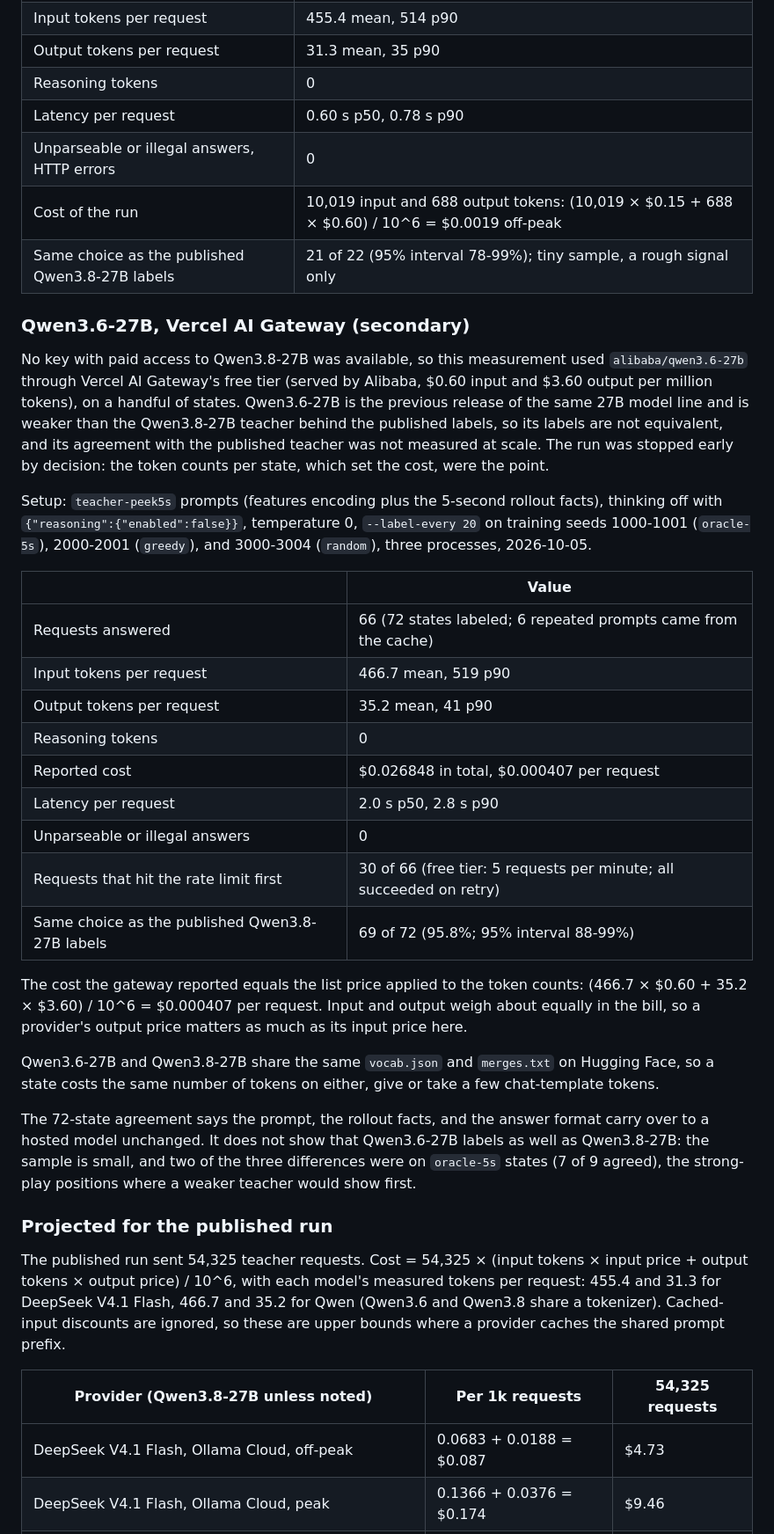
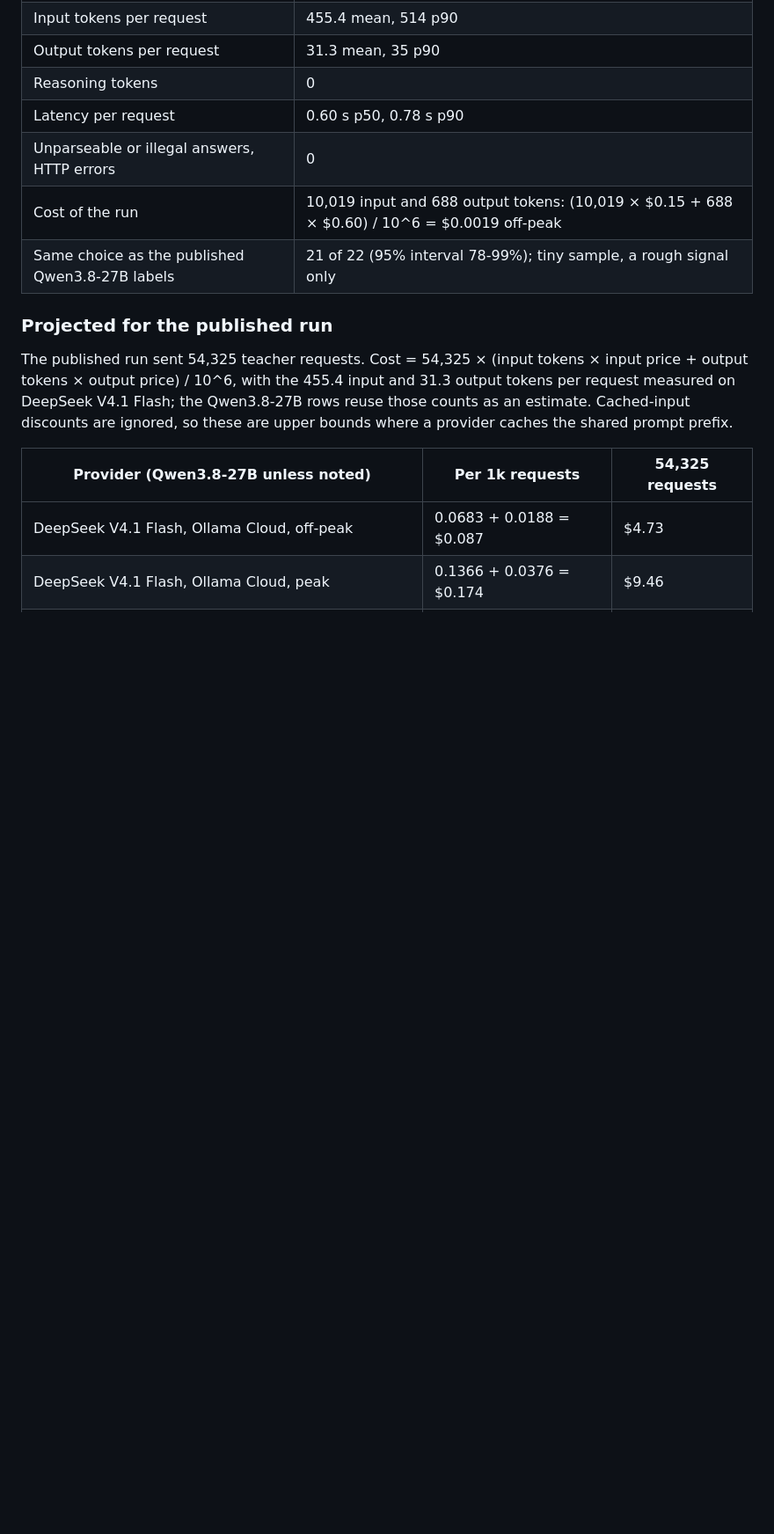
Before and after one commit to grapeot/decision-pacman, a Markdown page: docs/guides/teacher-api.md, the part around one of its changes. Shown at 88% size. GitHub-like rendering; blank space fills up the shorter version.

```diff
--- a/docs/guides/teacher-api.md
+++ b/docs/guides/teacher-api.md
@@ -137,33 +137,9 @@ One process (concurrency 1), `--player greedy --seed 2000 --games 1 --label-ever
 | Cost of the run | 10,019 input and 688 output tokens: (10,019 × $0.15 + 688 × $0.60) / 10^6 = $0.0019 off-peak |
 | Same choice as the published Qwen3.8-27B labels | 21 of 22 (95% interval 78-99%); tiny sample, a rough signal only |
 
-### Qwen3.6-27B, Vercel AI Gateway (secondary)
-
-No key with paid access to Qwen3.8-27B was available, so this measurement used `alibaba/qwen3.6-27b` through Vercel AI Gateway's free tier (served by Alibaba, $0.60 input and $3.60 output per million tokens), on a handful of states. Qwen3.6-27B is the previous release of the same 27B model line and is weaker than the Qwen3.8-27B teacher behind the published labels, so its labels are not equivalent, and its agreement with the published teacher was not measured at scale. The run was stopped early by decision: the token counts per state, which set the cost, were the point.
-
-Setup: `teacher-peek5s` prompts (features encoding plus the 5-second rollout facts), thinking off with `{"reasoning":{"enabled":false}}`, temperature 0, `--label-every 20` on training seeds 1000-1001 (`oracle-5s`), 2000-2001 (`greedy`), and 3000-3004 (`random`), three processes, 2026-10-05.
-
-| | Value |
-|---|---|
-| Requests answered | 66 (72 states labeled; 6 repeated prompts came from the cache) |
-| Input tokens per request | 466.7 mean, 519 p90 |
-| Output tokens per request | 35.2 mean, 41 p90 |
-| Reasoning tokens | 0 |
-| Reported cost | $0.026848 in total, $0.000407 per request |
-| Latency per request | 2.0 s p50, 2.8 s p90 |
-| Unparseable or illegal answers | 0 |
-| Requests that hit the rate limit first | 30 of 66 (free tier: 5 requests per minute; all succeeded on retry) |
-| Same choice as the published Qwen3.8-27B labels | 69 of 72 (95.8%; 95% interval 88-99%) |
-
-The cost the gateway reported equals the list price applied to the token counts: (466.7 × $0.60 + 35.2 × $3.60) / 10^6 = $0.000407 per request. Input and output weigh about equally in the bill, so a provider's output price matters as much as its input price here.
-
-Qwen3.6-27B and Qwen3.8-27B share the same `vocab.json` and `merges.txt` on Hugging Face, so a state costs the same number of tokens on either, give or take a few chat-template tokens.
-
-The 72-state agreement says the prompt, the rollout facts, and the answer format carry over to a hosted model unchanged. It does not show that Qwen3.6-27B labels as well as Qwen3.8-27B: the sample is small, and two of the three differences were on `oracle-5s` states (7 of 9 agreed), the strong-play positions where a weaker teacher would show first.
-
 ### Projected for the published run
 
-The published run sent 54,325 teacher requests. Cost = 54,325 × (input tokens × input price + output tokens × output price) / 10^6, with each model's measured tokens per request: 455.4 and 31.3 for DeepSeek V4.1 Flash, 466.7 and 35.2 for Qwen (Qwen3.6 and Qwen3.8 share a tokenizer). Cached-input discounts are ignored, so these are upper bounds where a provider caches the shared prompt prefix.
+The published run sent 54,325 teacher requests. Cost = 54,325 × (input tokens × input price + output tokens × output price) / 10^6, with the 455.4 input and 31.3 output tokens per request measured on DeepSeek V4.1 Flash; the Qwen3.8-27B rows reuse those counts as an estimate. Cached-input discounts are ignored, so these are upper bounds where a provider caches the shared prompt prefix.
 
 | Provider (Qwen3.8-27B unless noted) | Per 1k requests | 54,325 requests |
 |---|---|---|
```
Also changed, not shown: other parts of docs/guides/teacher-api.md (+22 -24 lines), docs/model_evaluation.md (+5 -6 lines), docs/working.md (+1 -2 lines).
